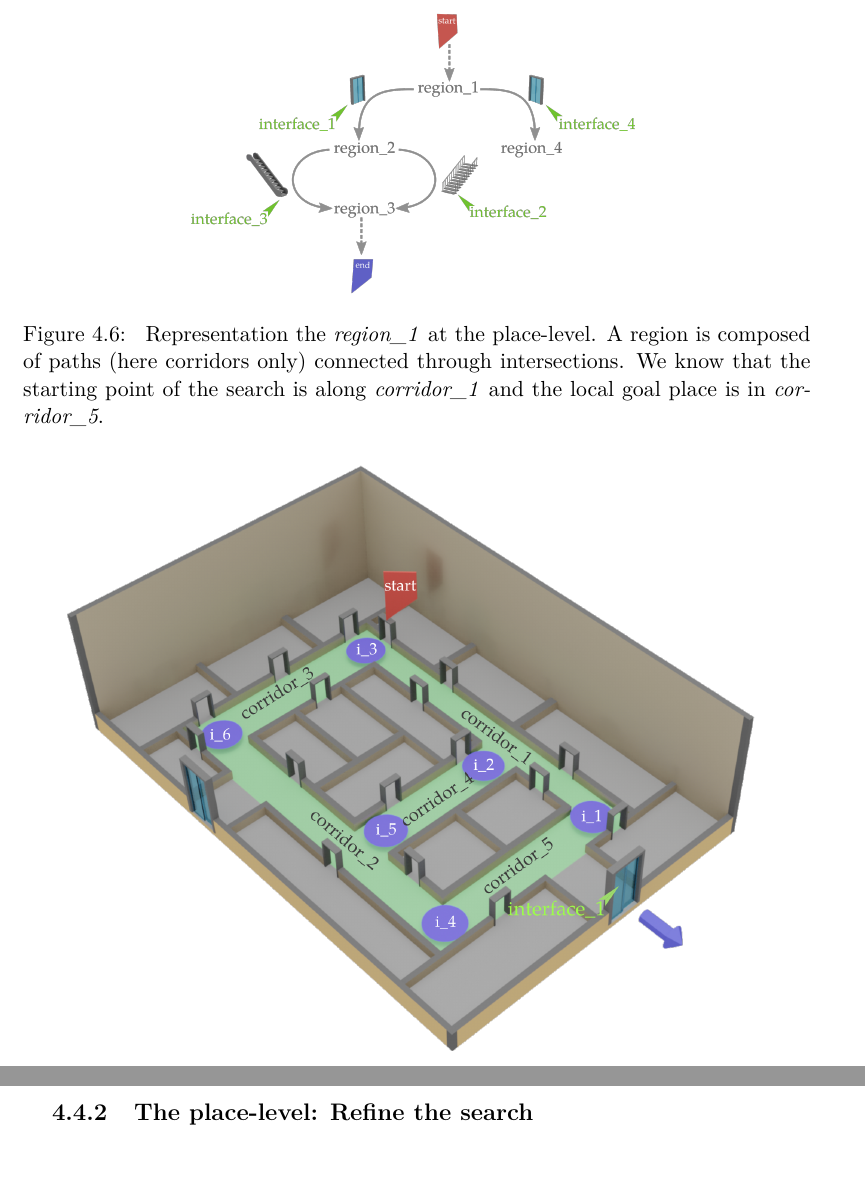
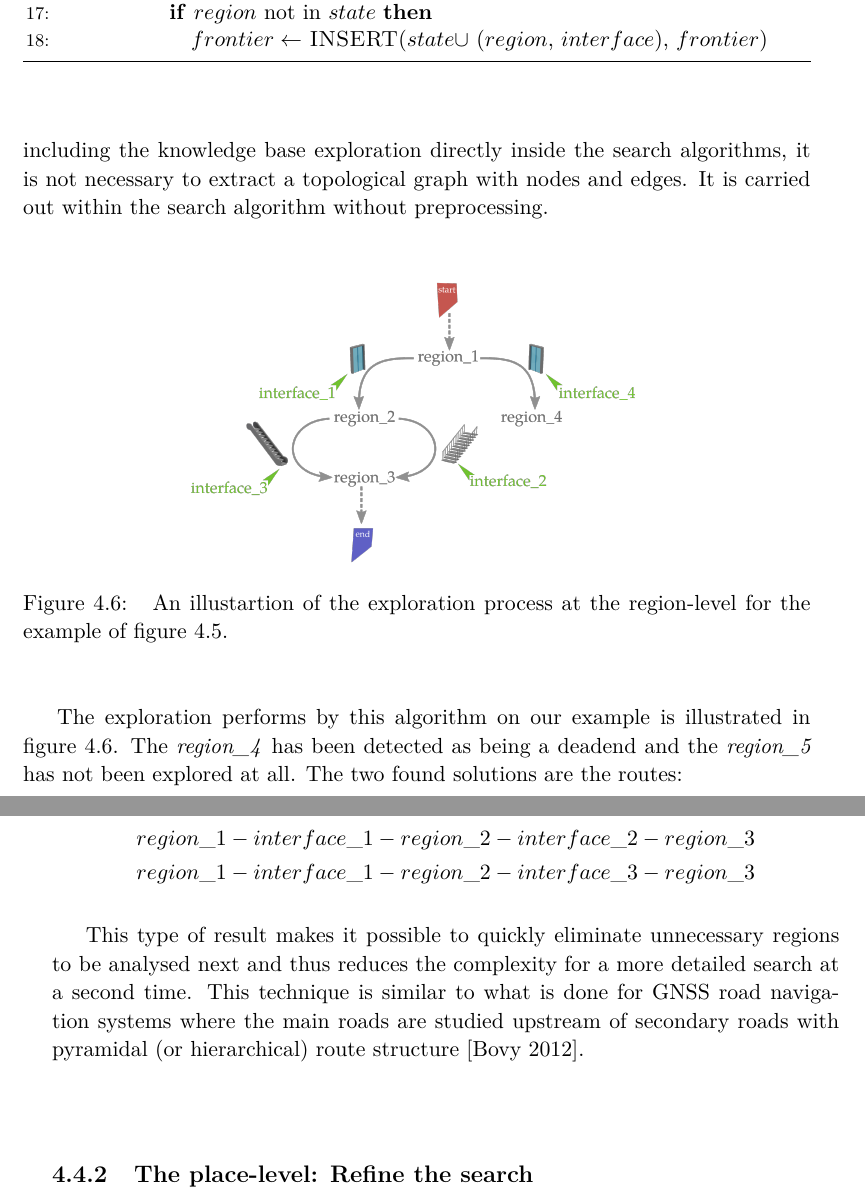
Before and after one commit to sarthou/thesis, a LaTeX thesis (These.tex, which reads Chapter3.tex): two parts of pages 36 and 37 of 167, joined at a grey line, cut at the place of the change. Compiled offline with pdfLaTeX.

Commit message:
chapter 3 region-level exploration

```diff
--- a/Chapter3.tex
+++ b/Chapter3.tex
@@ -207,3 +207,8 @@ In large-scale environments such as multi-storey buildings, routes computation c
+        		\ForAll{$region$ s.t. $intersection$.isInRegion}
+        			\If{$region$ not in $state$}
+        				\State $frontier\leftarrow$ \textsc{INSERT}($state \cup$ ($region$, $interface$), $frontier$)
+        			\EndIf
+        		\EndFor
         	\EndFor
         \EndIf
     \EndLoop
@@ -211,11 +216,22 @@ In large-scale environments such as multi-storey buildings, routes computation c
 \end{algorithmic}
 \end{algorithm}
 
+Since we want to compute all the possible routes, we use the exhaustive graph search algorithm represented in algorithm~\ref{alg:chap3_region_search}. In this algorithm, we consider a state as being a list of pairs composed of a region and the intersection used to come to the region. The inial state (line 2) thus takes the initial region and no interface. When we explore a state (line 11) we first test if its current region (the last one in the list) is the goal region (line 12). If it is, rather than returning the state, we simply add it to a solution set (line 13). If the current region is not the goal one, we get from the ontology all the interfaces connected to the current region thanks to the property \textit{hasInRegion} which is the inverse of \textit{isInRegion}. For each of these interfaces not already used in the state (line 15), we get the regions it is connected to (line 16). With each of these regions not already used in the state (line 17), we finally create a new state which is added to the frontier (line 18). The algorithm only stops when no more state has to be explored (line 8). By including the knowledge base exploration directly inside the search algorithms, it is not necessary to extract a topological graph with nodes and edges. It is carried out within the search algorithm without preprocessing.
+
 \begin{figure}[ht!]
 \centering
 \includegraphics[scale=0.12]{figures/chapter3/Region_exploration_graph.png}
-\caption{\label{fig:chap3_region_expl} Representation the \textit{region\_1} at the place-level. A region is composed of paths (here corridors only) connected through intersections. We know that the starting point of the search is along \textit{corridor\_1} and the local goal place is in \textit{corridor\_5}. }
+\caption{\label{fig:chap3_region_expl} An illustartion of the exploration process at the region-level for the example of figure~\ref{fig:chap3_regions}.}
 \end{figure}
+
+The exploration performs by this algorithm on our example is illustrated in figure~\ref{fig:chap3_region_expl}. The \textit{region\_4} has been detected as being a deadend and the \textit{region\_5} has not been explored at all. The two found solutions are the routes:
+
+\begin{align*}
+region\_1 - interface\_1 - region\_2 - interface\_2 - region\_3 \\
+region\_1 - interface\_1 - region\_2 - interface\_3 - region\_3
+\end{align*}
+
+This type of result makes it possible to quickly eliminate unnecessary regions to be analysed next and thus reduces the complexity for a more detailed search at a second time. This technique is similar to what is done for GNSS road navigation systems where the main roads are studied upstream of secondary roads with pyramidal (or hierarchical) route structure \cite{bovy_2012_route}.
 
 \subsection{The place-level: Refine the search}
 
```
Also changed, not shown: Chapter3.tex (12 more changed lines).
